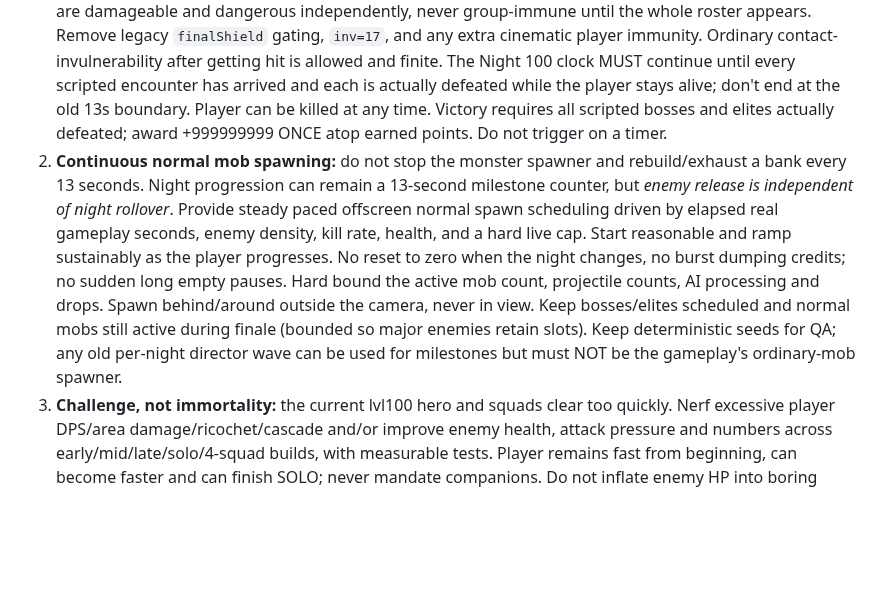
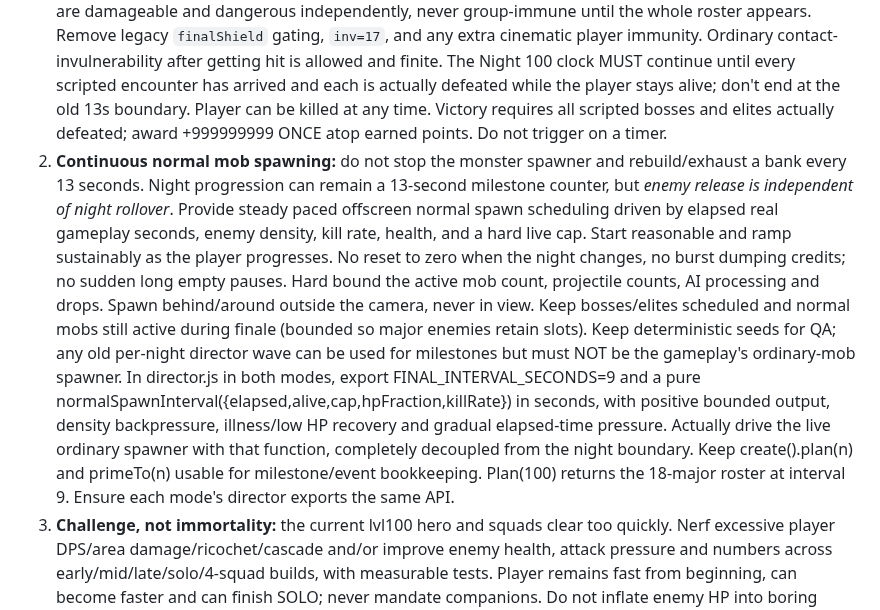
Before and after one commit to BoRHeX/kbc-rpg-prototype, a Markdown page: game_factory/requests/cataclysm_10_finish_balance.md, the part around the change. GitHub-like rendering; blank space fills up the shorter version.

Commit message:
Define unit-testable continuous-spawn director contract for both Cataclysm modes

```diff
--- a/game_factory/requests/cataclysm_10_finish_balance.md
+++ b/game_factory/requests/cataclysm_10_finish_balance.md
@@ -4,7 +4,7 @@ Read game_factory/requests/cataclysm_10_finish_MASTER.md first. EXECUTE the game
 
 CREATOR OVERRIDES the outdated 13-second spawn economy and scripted simultaneous horde:
 1. **Night 100 finale:** 18 unique major arrivals in exact previous order (9 bosses, 3 super-elites, 6 elites), but enter **ONE every 9 gameplay seconds**: first immediately, next at +9 seconds, etc; no batch or rapid .9s arrival, no insistence that all 18 live simultaneously. Persist total spawned, ordered arrival ledger containing timestamp, kind, unique major ID, and slain counts for actual QA; no falsified counters. They are damageable and dangerous independently, never group-immune until the whole roster appears. Remove legacy `finalShield` gating, `inv=17`, and any extra cinematic player immunity. Ordinary contact-invulnerability after getting hit is allowed and finite. The Night 100 clock MUST continue until every scripted encounter has arrived and each is actually defeated while the player stays alive; don't end at the old 13s boundary. Player can be killed at any time. Victory requires all scripted bosses and elites actually defeated; award +999999999 ONCE atop earned points. Do not trigger on a timer.
-2. **Continuous normal mob spawning:** do not stop the monster spawner and rebuild/exhaust a bank every 13 seconds. Night progression can remain a 13-second milestone counter, but *enemy release is independent of night rollover*. Provide steady paced offscreen normal spawn scheduling driven by elapsed real gameplay seconds, enemy density, kill rate, health, and a hard live cap. Start reasonable and ramp sustainably as the player progresses. No reset to zero when the night changes, no burst dumping credits; no sudden long empty pauses. Hard bound the active mob count, projectile counts, AI processing and drops. Spawn behind/around outside the camera, never in view. Keep bosses/elites scheduled and normal mobs still active during finale (bounded so major enemies retain slots). Keep deterministic seeds for QA; any old per-night director wave can be used for milestones but must NOT be the gameplay's ordinary-mob spawner.
+2. **Continuous normal mob spawning:** do not stop the monster spawner and rebuild/exhaust a bank every 13 seconds. Night progression can remain a 13-second milestone counter, but *enemy release is independent of night rollover*. Provide steady paced offscreen normal spawn scheduling driven by elapsed real gameplay seconds, enemy density, kill rate, health, and a hard live cap. Start reasonable and ramp sustainably as the player progresses. No reset to zero when the night changes, no burst dumping credits; no sudden long empty pauses. Hard bound the active mob count, projectile counts, AI processing and drops. Spawn behind/around outside the camera, never in view. Keep bosses/elites scheduled and normal mobs still active during finale (bounded so major enemies retain slots). Keep deterministic seeds for QA; any old per-night director wave can be used for milestones but must NOT be the gameplay's ordinary-mob spawner. In director.js in both modes, export FINAL_INTERVAL_SECONDS=9 and a pure normalSpawnInterval({elapsed,alive,cap,hpFraction,killRate}) in seconds, with positive bounded output, density backpressure, illness/low HP recovery and gradual elapsed-time pressure. Actually drive the live ordinary spawner with that function, completely decoupled from the night boundary. Keep create().plan(n) and primeTo(n) usable for milestone/event bookkeeping. Plan(100) returns the 18-major roster at interval 9. Ensure each mode's director exports the same API.
 3. **Challenge, not immortality:** the current lvl100 hero and squads clear too quickly. Nerf excessive player DPS/area damage/ricochet/cascade and/or improve enemy health, attack pressure and numbers across early/mid/late/solo/4-squad builds, with measurable tests. Player remains fast from beginning, can become faster and can finish SOLO; never mandate companions. Do not inflate enemy HP into boring bullet sponges. New arrivals may be killed before later arrivals; that's legitimate. Optional faster testing via query `qaSpawnScale=30` ONLY in QA Night100 mode can scale interarrival wait from 9 to 9/30 real seconds without altering health/invulnerability or the normal gameplay contract; expose the effective interval and original 9s value in diagnostics. Never let QA speed count toward scores or persist a fake victory.
 4. **Map completely static and spatially infinite:** no automatic northward/world scrolling, no forced player drift, no moving scenery. Movement and camera follow only the user's chosen direction; idle player world coordinates must stay fixed. Replace horizontal-cylinder wrap and fixed 4200-unit map with deterministic procedurally generated **infinite 2D chunks in ALL directions**, including negative X and Y. Buildings, cars, dumpsters, roads, colliders, NPC/navigation and spawn positions all remain spatially stable when revisiting coordinates. Stream/generate visible and nearby chunks; bounded LRU cache / spatial culling. No massive full-world allocations and no seams or teleportation when crossing former X boundary. Maintain coherent painted texture art, existing environment interaction, and mobile FPS. Report `world.wrap=false`, `world.size=null` (or equivalent unbounded indicator), `world.scrollDirection='static'`, `presentation.worldScrollY=0` in diagnostics.
 5. Keep already implemented 1.0 systems intact: painted sprites, eight permanent recruitable companions, four squad cap, sound/music, upgrades/rerolls, score, win/lose, HUD, thumb controls. No rework or asset loss.
```
